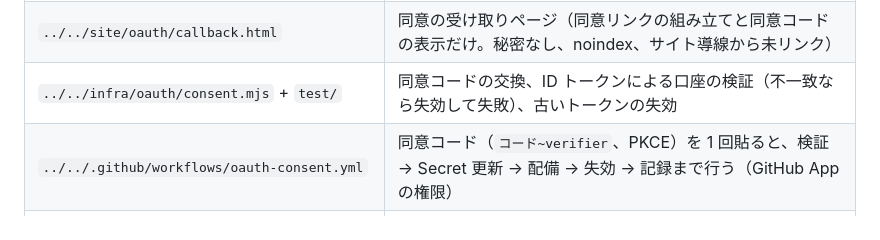
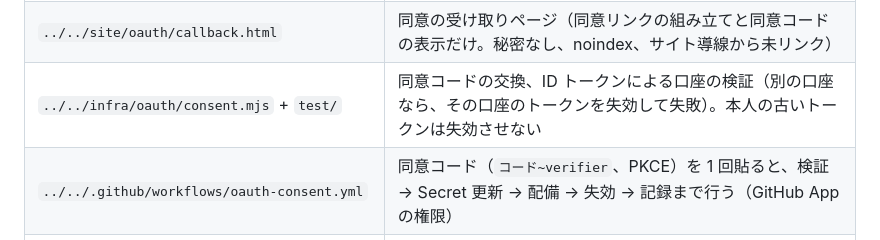
Before and after one commit to REYZ-Inc/reyz-site, a Markdown page: workers/contact/README.md, the part around the change. Drawn GitHub-style.

Commit message:
docs(worker README): ファイル表の失効の記述を更新
Co-Authored-By: Claude Fable 5.1 <noreply@anthropic.com>
Claude-Session: https://claude.ai/code/session_013xy3WKcPGA8eiTiNEfptMD

```diff
--- a/workers/contact/README.md
+++ b/workers/contact/README.md
@@ -63,7 +63,7 @@ honeypot（`website`）に値があるものは、Turnstile 検証済み（＝
 | `../../infra/check/contact_logs.py` + `../../.github/workflows/contact-logs.yml` | Worker の記録（結果・検証状態・Gmail 受理 ID・認証方式 `auth`）を Workers Logs API から一覧にする。手動起動、読み取りのみ |
 | `../../site/assets/site.js` | `CONFIG.formEndpoint='/api/contact'`、`CONFIG.turnstileSiteKey` で有効化（確認ページに Turnstile を描画） |
 | `../../site/oauth/callback.html` | 同意の受け取りページ（同意リンクの組み立てと同意コードの表示だけ。秘密なし、noindex、サイト導線から未リンク） |
-| `../../infra/oauth/consent.mjs` + `test/` | 同意コードの交換、ID トークンによる口座の検証（不一致なら失効して失敗）、古いトークンの失効 |
+| `../../infra/oauth/consent.mjs` + `test/` | 同意コードの交換、ID トークンによる口座の検証（別の口座なら、その口座のトークンを失効して失敗）。本人の古いトークンは失効させない |
 | `../../.github/workflows/oauth-consent.yml` | 同意コード（`コード~verifier`、PKCE）を 1 回貼ると、検証 → Secret 更新 → 配備 → 失効 → 記録まで行う（GitHub App の権限） |
 | `../../.github/workflows/turnstile-rotate.yml` | Turnstile 秘密キーの回転を無人で行う（Cloudflare API → Secret → 配備 → 記録） |
 | `../../infra/ops/deploy_wait.sh` / `record.sh` | 運用 workflow 共通: 配備の起動と完了待ち／運用記録 issue へのコメント |
```
